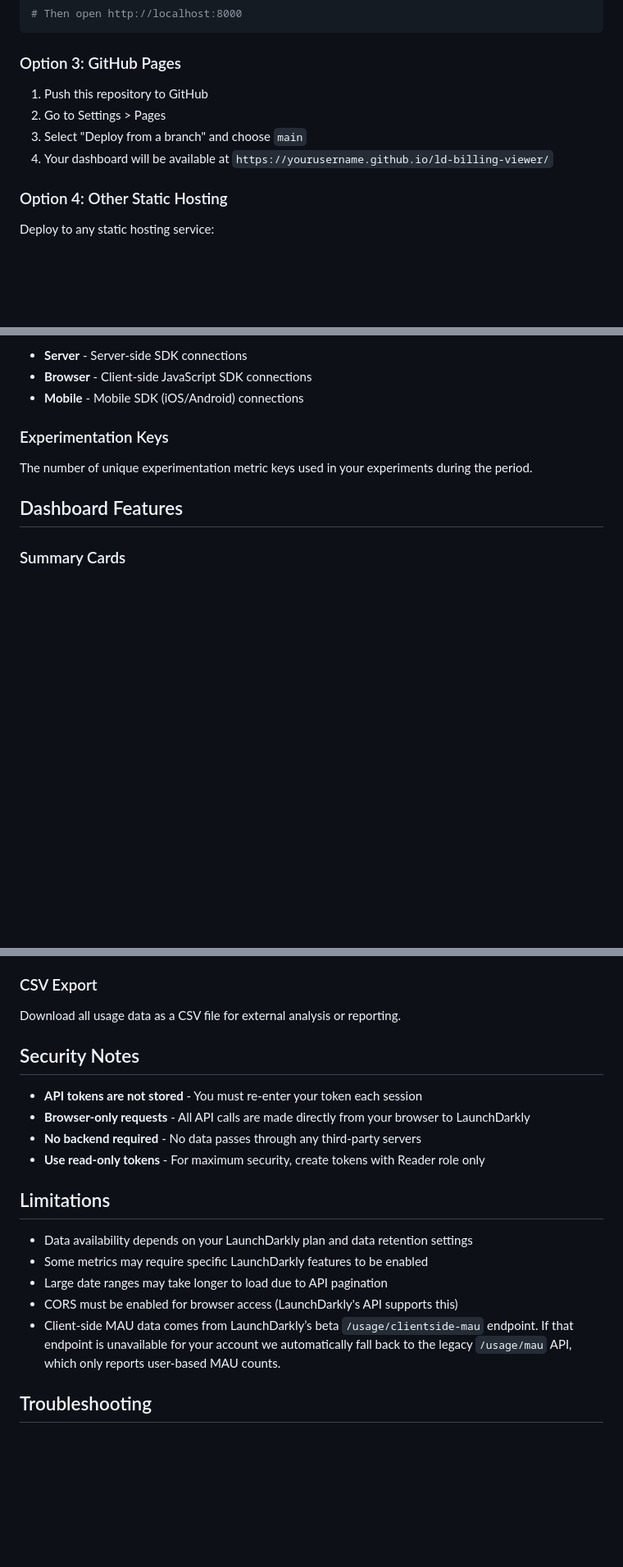
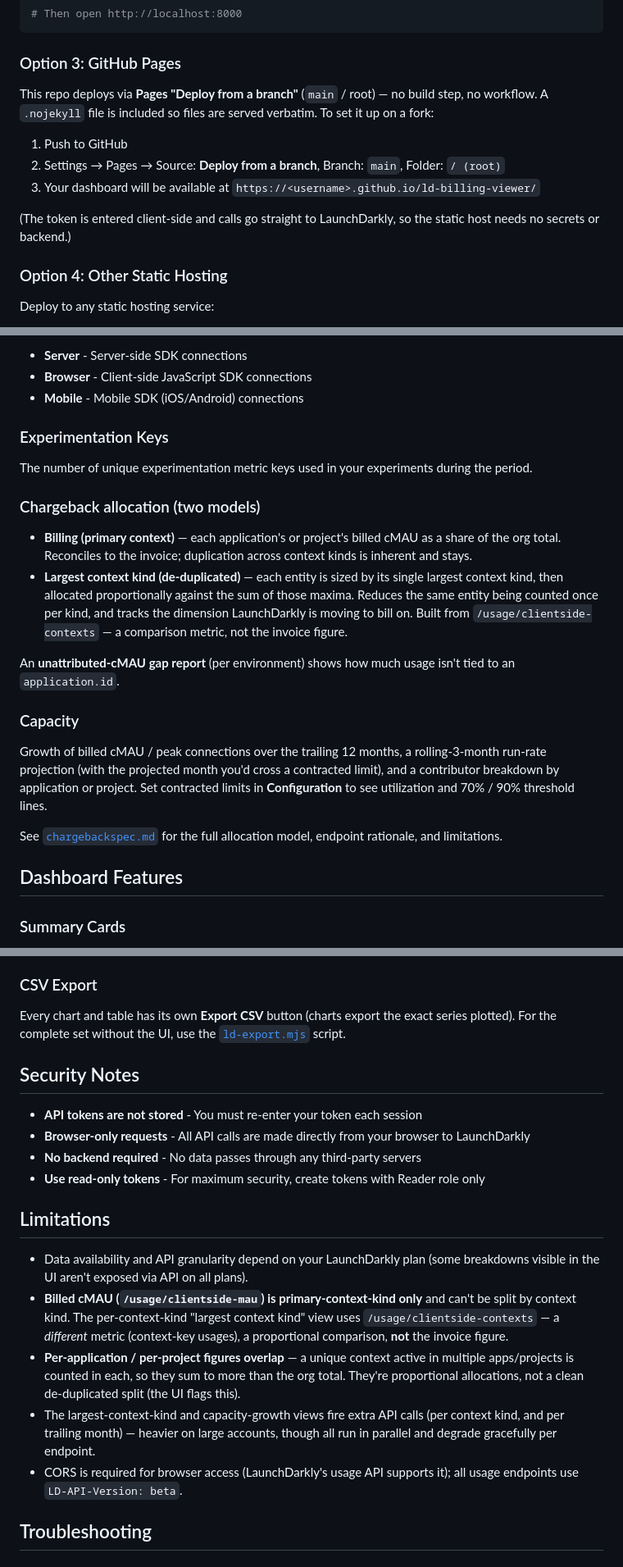
Before and after one commit to davidsandilands/ld-billing-viewer, a Markdown page: README.md, 3 parts joined by grey strips. Shown at 82% size. Rendered like a GitHub page; blank space fills up the shorter version.

```diff
--- a/README.md
+++ b/README.md
@@ -85,10 +86,13 @@ npx http-server -p 8000
 
 ### Option 3: GitHub Pages
 
-1. Push this repository to GitHub
-2. Go to Settings > Pages
-3. Select "Deploy from a branch" and choose `main`
-4. Your dashboard will be available at `https://yourusername.github.io/ld-billing-viewer/`
+This repo deploys via **Pages "Deploy from a branch"** (`main` / root) — no build step, no workflow. A `.nojekyll` file is included so files are served verbatim. To set it up on a fork:
+
+1. Push to GitHub
+2. Settings → Pages → Source: **Deploy from a branch**, Branch: `main`, Folder: `/ (root)`
+3. Your dashboard will be available at `https://<username>.github.io/ld-billing-viewer/`
+
+(The token is entered client-side and calls go straight to LaunchDarkly, so the static host needs no secrets or backend.)
 
 ### Option 4: Other Static Hosting
 
@@ -141,6 +145,17 @@ The peak number of concurrent connections from your SDKs to LaunchDarkly. This i
 ### Experimentation Keys
 The number of unique experimentation metric keys used in your experiments during the period.
 
+### Chargeback allocation (two models)
+- **Billing (primary context)** — each application's or project's billed cMAU as a share of the org total. Reconciles to the invoice; duplication across context kinds is inherent and stays.
+- **Largest context kind (de-duplicated)** — each entity is sized by its single largest context kind, then allocated proportionally against the sum of those maxima. Reduces the same entity being counted once per kind, and tracks the dimension LaunchDarkly is moving to bill on. Built from `/usage/clientside-contexts` — a comparison metric, not the invoice figure.
+
+An **unattributed-cMAU gap report** (per environment) shows how much usage isn't tied to an `application.id`.
+
+### Capacity
+Growth of billed cMAU / peak connections over the trailing 12 months, a rolling-3-month run-rate projection (with the projected month you'd cross a contracted limit), and a contributor breakdown by application or project. Set contracted limits in **Configuration** to see utilization and 70% / 90% threshold lines.
+
+See [`chargebackspec.md`](chargebackspec.md) for the full allocation model, endpoint rationale, and limitations.
+
 ## Dashboard Features
 
 ### Summary Cards
@@ -171,7 +186,7 @@ Detailed tabular view of all usage data with:
 - Connection count
 
 ### CSV Export
-Download all usage data as a CSV file for external analysis or reporting.
+Every chart and table has its own **Export CSV** button (charts export the exact series plotted). For the complete set without the UI, use the [`ld-export.mjs`](#headless-export-ld-exportmjs) script.
 
 ## Security Notes
 
@@ -182,11 +197,11 @@ Download all usage data as a CSV file for external analysis or reporting.
 
 ## Limitations
 
-- Data availability depends on your LaunchDarkly plan and data retention settings
-- Some metrics may require specific LaunchDarkly features to be enabled
-- Large date ranges may take longer to load due to API pagination
-- CORS must be enabled for browser access (LaunchDarkly's API supports this)
-- Client-side MAU data comes from LaunchDarkly’s beta `/usage/clientside-mau` endpoint. If that endpoint is unavailable for your account we automatically fall back to the legacy `/usage/mau` API, which only reports user-based MAU counts.
+- Data availability and API granularity depend on your LaunchDarkly plan (some breakdowns visible in the UI aren't exposed via API on all plans).
+- **Billed cMAU (`/usage/clientside-mau`) is primary-context-kind only** and can't be split by context kind. The per-context-kind "largest context kind" view uses `/usage/clientside-contexts` — a *different* metric (context-key usages), a proportional comparison, **not** the invoice figure.
+- **Per-application / per-project figures overlap** — a unique context active in multiple apps/projects is counted in each, so they sum to more than the org total. They're proportional allocations, not a clean de-duplicated split (the UI flags this).
+- The largest-context-kind and capacity-growth views fire extra API calls (per context kind, and per trailing month) — heavier on large accounts, though all run in parallel and degrade gracefully per endpoint.
+- CORS is required for browser access (LaunchDarkly's usage API supports it); all usage endpoints use `LD-API-Version: beta`.
 
 ## Troubleshooting
 
```
Also changed, not shown: other parts of README.md (+26 -24 lines).
